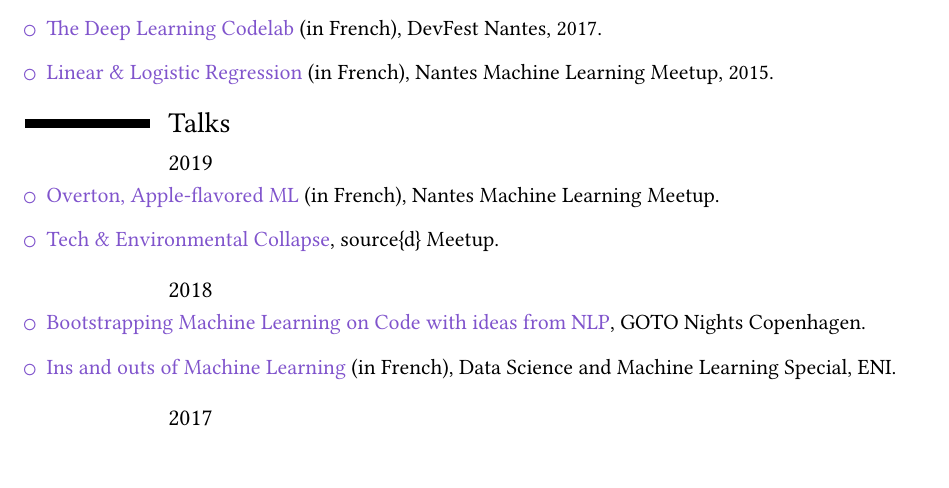
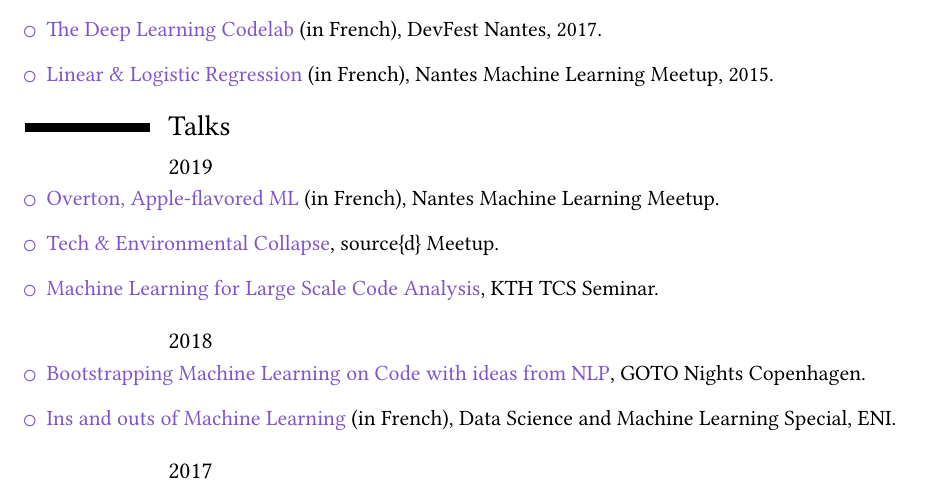
Before and after one commit to m09/resume, a LaTeX CV (resume.tex): part of page 2 of 3, cut so that both start at the same text. Compiled offline with XeLaTeX.

Commit message:
Add KTH talk & PDF
Signed-off-by: m09 <142691+m09@users.noreply.github.com>

```diff
--- a/resume.tex
+++ b/resume.tex
@@ -190,6 +190,8 @@ BoldItalicFont=LinLibertine_RBI.otf
 \item
   \href{https://www.eventbrite.com/e/tech-environmental-collapse-tickets-57986002695}{Tech
     \& Environmental Collapse}, source\{d\} Meetup.
+\item \href{https://github.com/m09/talks/tree/master/kth}{Machine
+    Learning for Large Scale Code Analysis}, KTH TCS Seminar.
 \end{itemize}
 
 \subsection{2018}
```
Also changed, not shown: resume.pdf (added), 1 other file.
